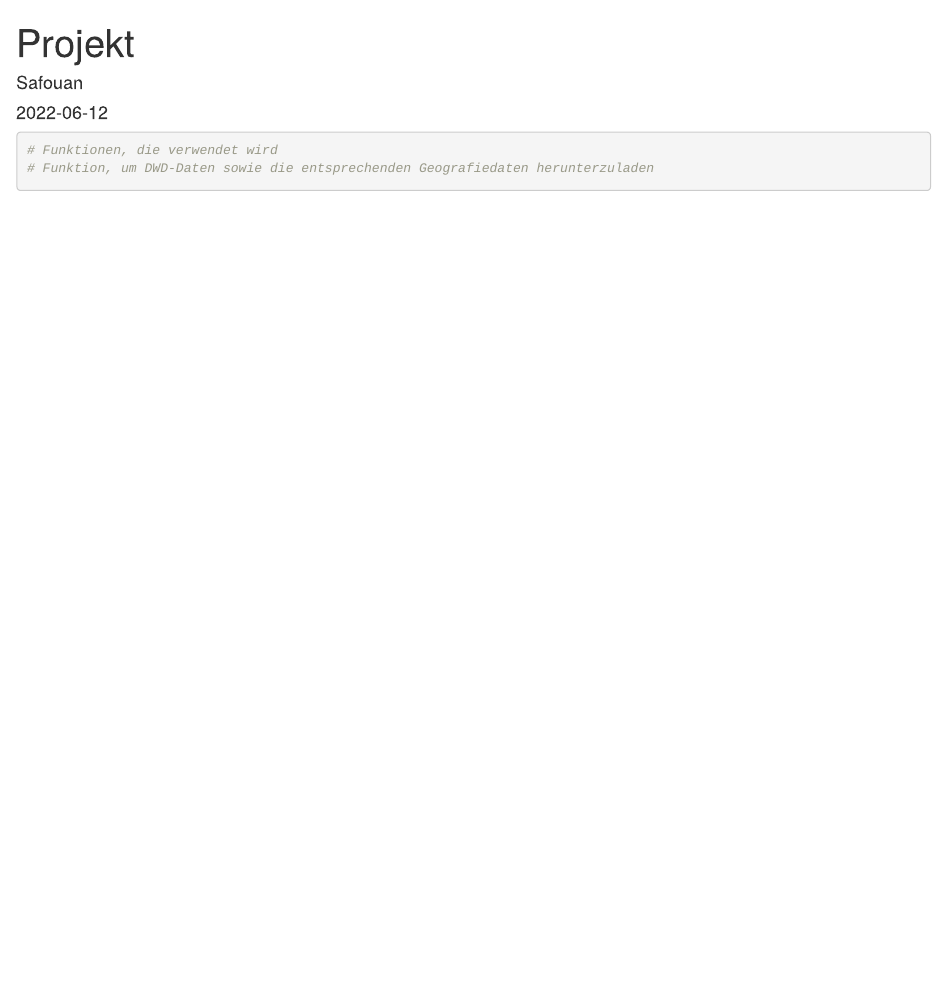
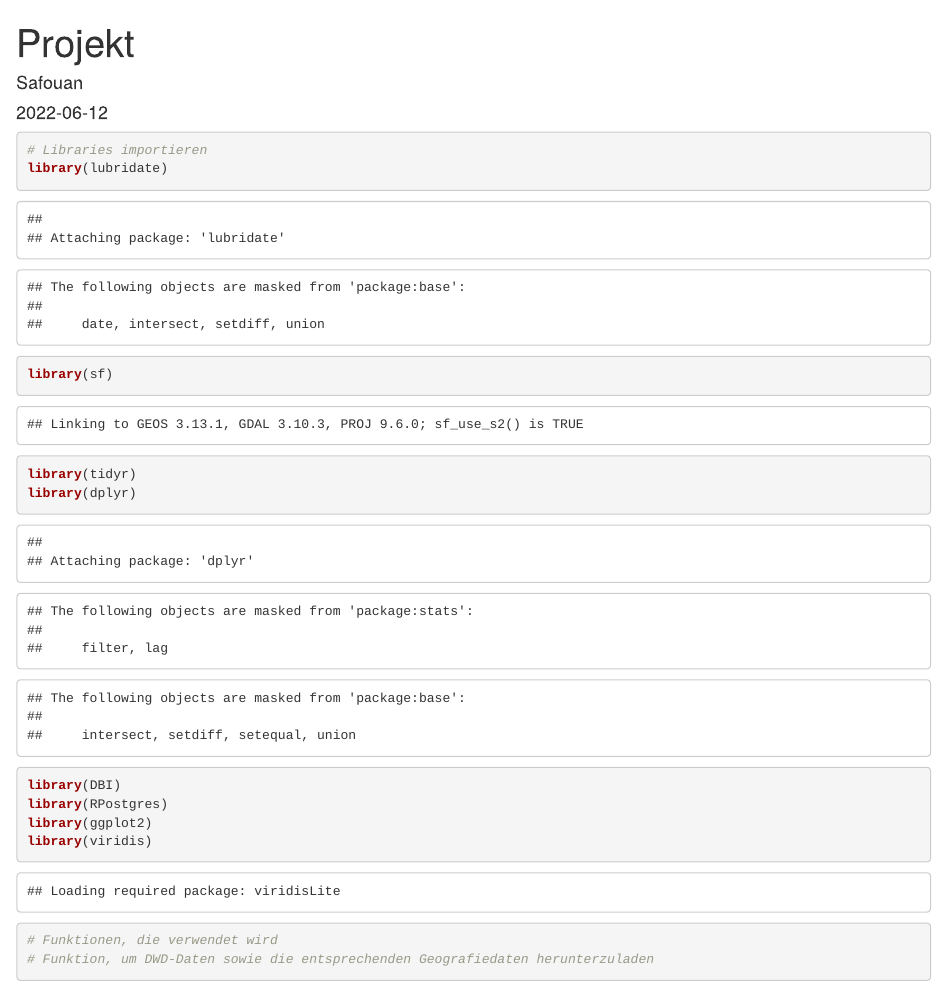
Before and after one commit to safer-lgtm/DWD-Daten, an R Markdown document (DWD-Daten.Rmd): the page in a window 1100 px wide, from its top. Rendered offline with R 4.5, knitr and Pandoc, with nearby package versions.

Commit message:
notwendige Bibliotheken

````diff
--- a/DWD-Daten.Rmd
+++ b/DWD-Daten.Rmd
@@ -6,6 +6,16 @@ output: html_document
 ---
 
 ```{r}
+# Libraries importieren
+library(lubridate)
+library(sf)
+library(tidyr)
+library(dplyr)
+library(DBI)
+library(RPostgres)
+library(ggplot2)
+library(viridis)
+
 
 # Funktionen, die verwendet wird
 # Funktion, um DWD-Daten sowie die entsprechenden Geografiedaten herunterzuladen
````
